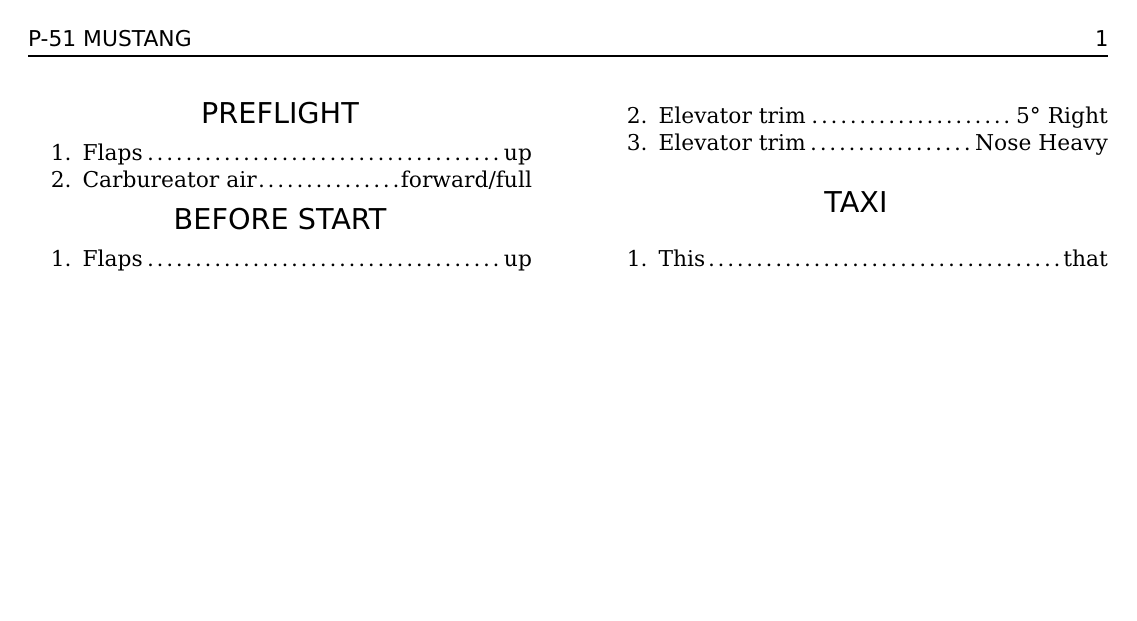
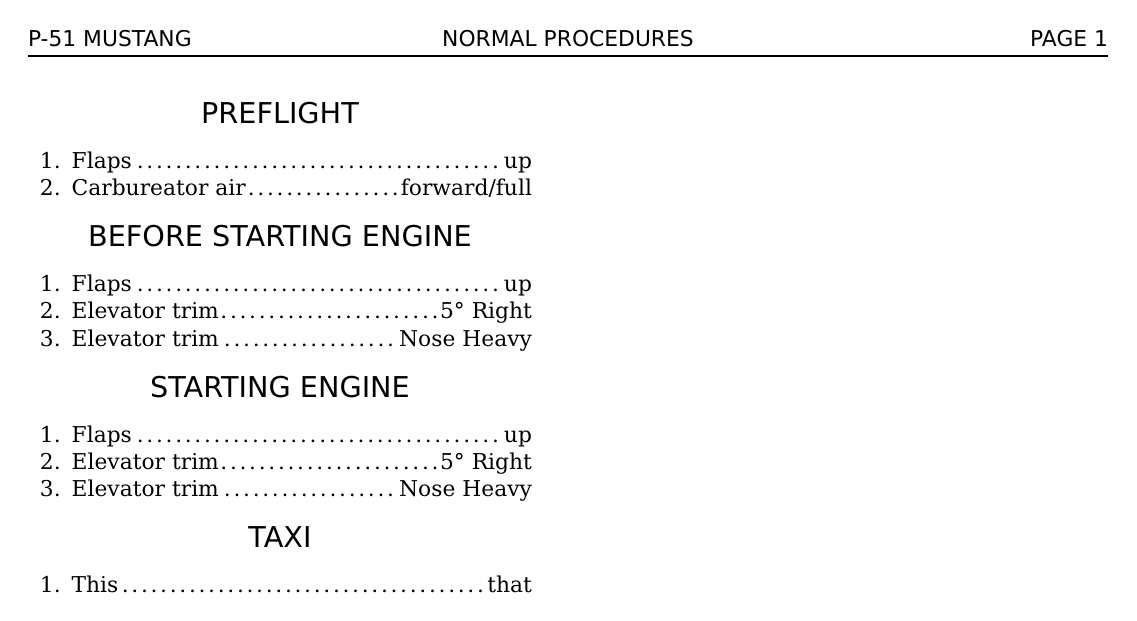
Before and after one commit to csebesta/checklists, a LaTeX document (normal.tex): the whole page. The pictures show the PDF file normal.pdf that the author committed with the source.

Commit message:
Header changes

```diff
--- a/normal.tex
+++ b/normal.tex
@@ -38,7 +38,8 @@
 
 \pagestyle{fancy} % Use fancyhdr package
 \lhead{\sf\MakeUppercase{p-51 mustang}} % Aircraft
-\rhead{\tt\thepage} % Tt font differentiates zero with a dot
+\chead{\sf\MakeUppercase{normal procedures}} % Document title
+\rhead{\sf\MakeUppercase{page} \thepage} % Page number
 \renewcommand{\headrulewidth}{1pt} % Line width
 
 % ----------------------------------------
@@ -65,11 +66,19 @@
 	\end{prolist}
 
 	% === Before Starting Engine ===
-	\begin{prolist}{BEFORE START}
+	\begin{prolist}{BEFORE STARTING ENGINE}
 		\proitem{Flaps}{up}
 		\proitem{Elevator trim}{5\textdegree\ Right}
 		\proitem{Elevator trim}{Nose Heavy}
 	\end{prolist}
+
+	% === Starting Engine ===
+	\begin{prolist}{STARTING ENGINE}
+		\proitem{Flaps}{up}
+		\proitem{Elevator trim}{5\textdegree\ Right}
+		\proitem{Elevator trim}{Nose Heavy}
+	\end{prolist}
+
 
 	% === Taxi ===
 	\begin{prolist}{TAXI}
```
Also changed, not shown: normal.pdf, normal.tex (6 more changed lines), 1 other file.
